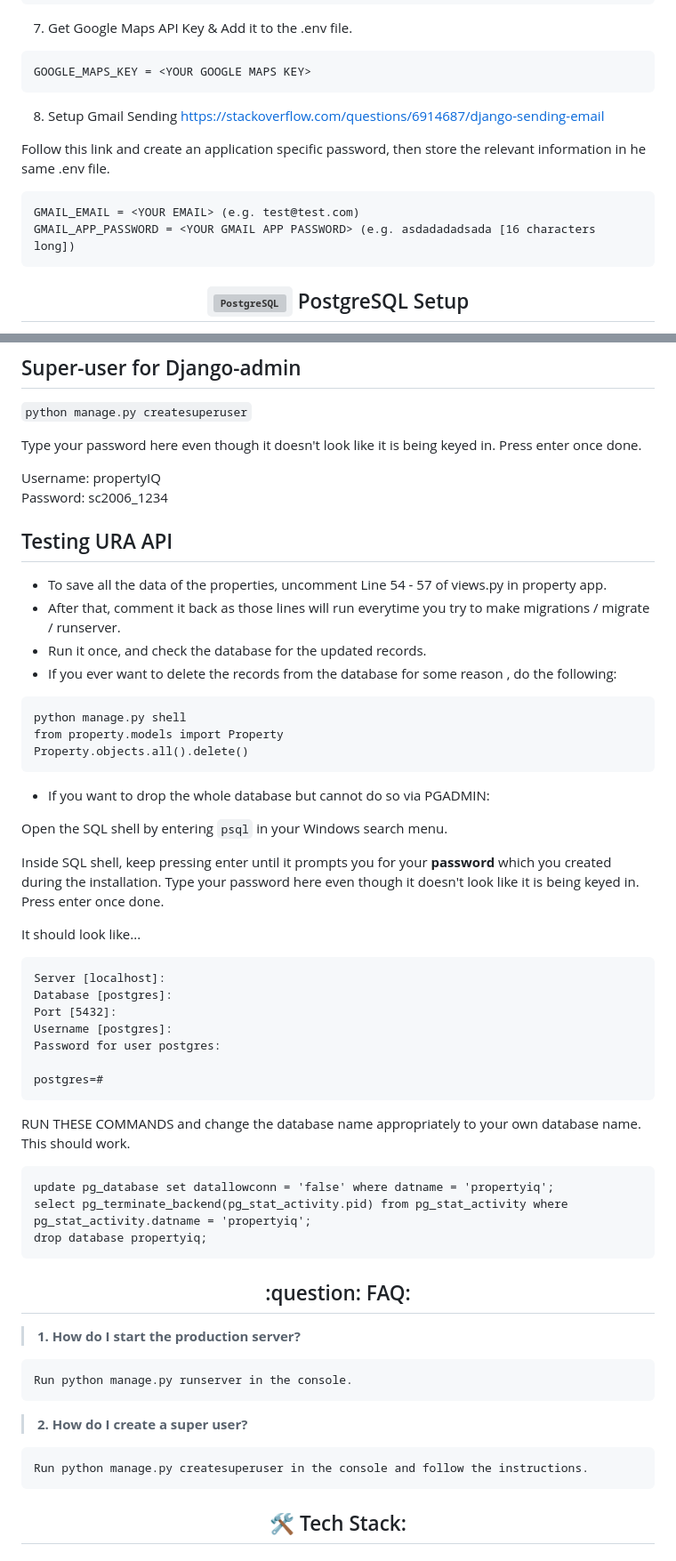
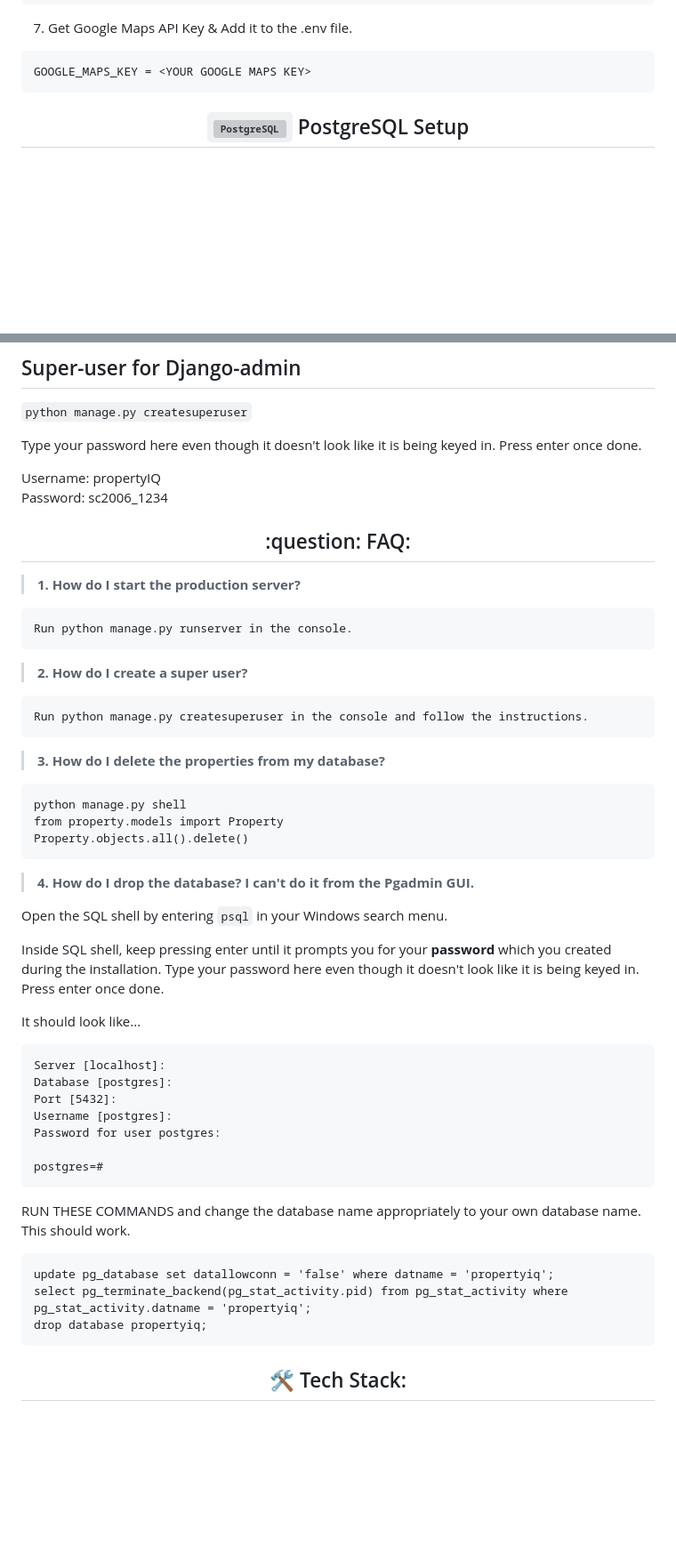
Before and after one commit to weikangg/PropertyIQ, a Markdown page: README.md, 2 parts joined by grey strips. Shown at 89% size. GitHub-like rendering; blank space fills up the shorter version; grey boxes are pictures that could not be loaded.

````diff
--- a/README.md
+++ b/README.md
@@ -37,14 +37,6 @@ URA_API_KEY = <YOUR URA API KEY>
 GOOGLE_MAPS_KEY = <YOUR GOOGLE MAPS KEY>
 ```
 
-8) Setup Gmail Sending
-https://stackoverflow.com/questions/6914687/django-sending-email
-
-Follow this link and create an application specific password, then store the relevant information in he same .env file.
-```
-GMAIL_EMAIL = <YOUR EMAIL> (e.g. test@test.com)
-GMAIL_APP_PASSWORD = <YOUR GMAIL APP PASSWORD> (e.g. asdadadadsada [16 characters long])
-```
 <h2 align="center">
 	<code><img height="50" src="https://user-images.githubusercontent.com/25181517/117208740-bfb78400-adf5-11eb-97bb-09072b6bedfc.png" alt="PostgreSQL" title="PostgreSQL" /></code> PostgreSQL Setup
 </h2>
@@ -91,19 +83,24 @@ Type your password here even though it doesn't look like it is being keyed in. P
 Username: propertyIQ
 Password: sc2006_1234
 
-## Testing URA API
-- To save all the data of the properties, uncomment Line 54 - 57 of views.py in property app.
-- After that, comment it back as those lines will run everytime you try to make migrations / migrate / runserver.
-- Run it once, and check the database for the updated records.
-- If you ever want to delete the records from the database for some reason , do the following:
+<h2 align="center"> :question:	 FAQ:</h2>
 
+> <strong>1. How do I start the production server?</strong>
+```
+Run python manage.py runserver in the console.
+```
+
+> <strong>2. How do I create a super user?</strong>
+```
+Run python manage.py createsuperuser in the console and follow the instructions.
+```
+> <strong>3. How do I delete the properties from my database?</strong>
 ```
 python manage.py shell
 from property.models import Property
 Property.objects.all().delete()
 ```
-
-- If you want to drop the whole database but cannot do so via PGADMIN:
+> <strong>4. How do I drop the database? I can't do it from the Pgadmin GUI.
 
 Open the SQL shell by entering ```psql``` in your Windows search menu.
 
@@ -119,24 +116,11 @@ Password for user postgres:
 
 postgres=#
 ```
-
 RUN THESE COMMANDS and change the database name appropriately to your own database name. This should work.
 ```
 update pg_database set datallowconn = 'false' where datname = 'propertyiq';
 select pg_terminate_backend(pg_stat_activity.pid) from pg_stat_activity where pg_stat_activity.datname = 'propertyiq';
 drop database propertyiq;
-```
-
-<h2 align="center"> :question:	 FAQ:</h2>
-
-> <strong>1. How do I start the production server?</strong>
-```
-Run python manage.py runserver in the console.
-```
-
-> <strong>2. How do I create a super user?</strong>
-```
-Run python manage.py createsuperuser in the console and follow the instructions.
 ```
 
 <h2 align="center"> 🛠 Tech Stack:</h2>
````
